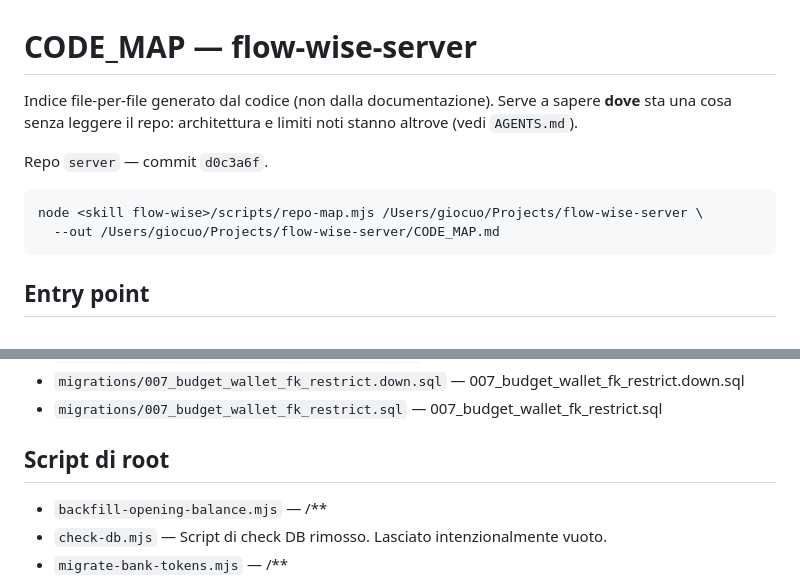
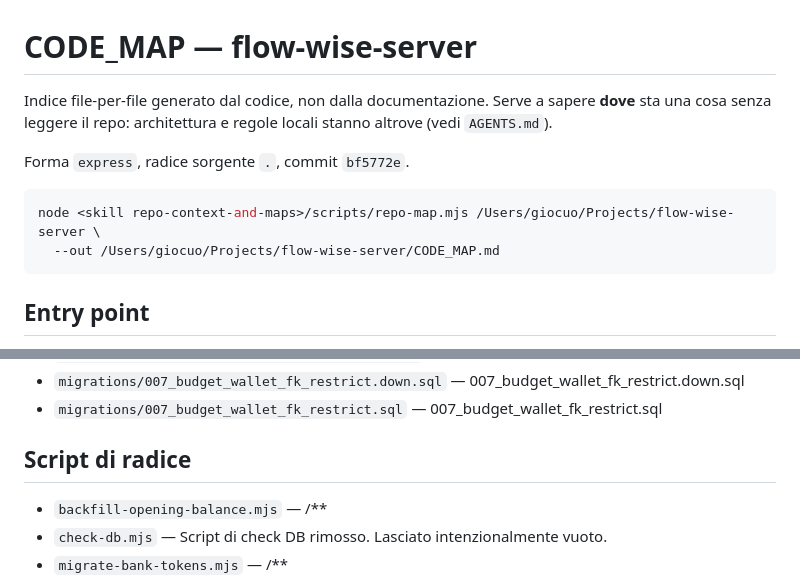
Before and after one commit to G-development/flow-wise-server, a Markdown page: CODE_MAP.md, 2 parts joined by grey strips. Drawn GitHub-style.

````diff
--- a/CODE_MAP.md
+++ b/CODE_MAP.md
@@ -2,13 +2,13 @@
 
 # CODE_MAP — flow-wise-server
 
-Indice file-per-file generato dal codice (non dalla documentazione). Serve a sapere **dove** sta
-una cosa senza leggere il repo: architettura e limiti noti stanno altrove (vedi `AGENTS.md`).
+Indice file-per-file generato dal codice, non dalla documentazione. Serve a sapere **dove** sta una
+cosa senza leggere il repo: architettura e regole locali stanno altrove (vedi `AGENTS.md`).
 
-Repo `server` — commit `d0c3a6f`.
+Forma `express`, radice sorgente `.`, commit `bf5772e`.
 
 ```bash
-node <skill flow-wise>/scripts/repo-map.mjs /Users/giocuo/Projects/flow-wise-server \
+node <skill repo-context-and-maps>/scripts/repo-map.mjs /Users/giocuo/Projects/flow-wise-server \
   --out /Users/giocuo/Projects/flow-wise-server/CODE_MAP.md
 ```
 
@@ -174,7 +148,7 @@ node <skill flow-wise>/scripts/repo-map.mjs /Users/giocuo/Projects/flow-wise-ser
 - `migrations/007_budget_wallet_fk_restrict.down.sql` — 007_budget_wallet_fk_restrict.down.sql
 - `migrations/007_budget_wallet_fk_restrict.sql` — 007_budget_wallet_fk_restrict.sql
 
-## Script di root
+## Script di radice
 
 - `backfill-opening-balance.mjs` — /**
 - `check-db.mjs` — Script di check DB rimosso. Lasciato intenzionalmente vuoto.
````
Also changed, not shown: other parts of CODE_MAP.md (+27 -53 lines).
